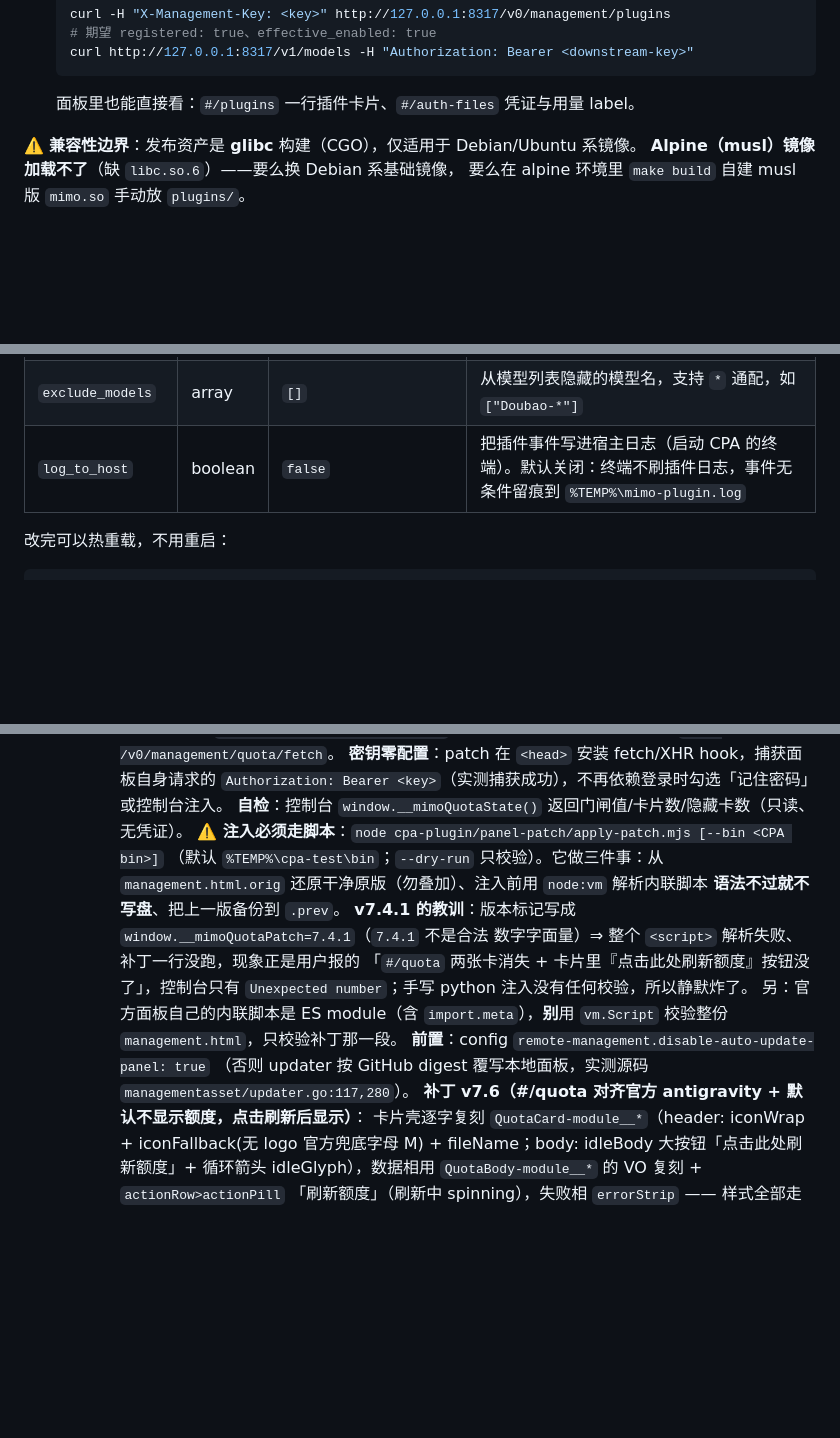
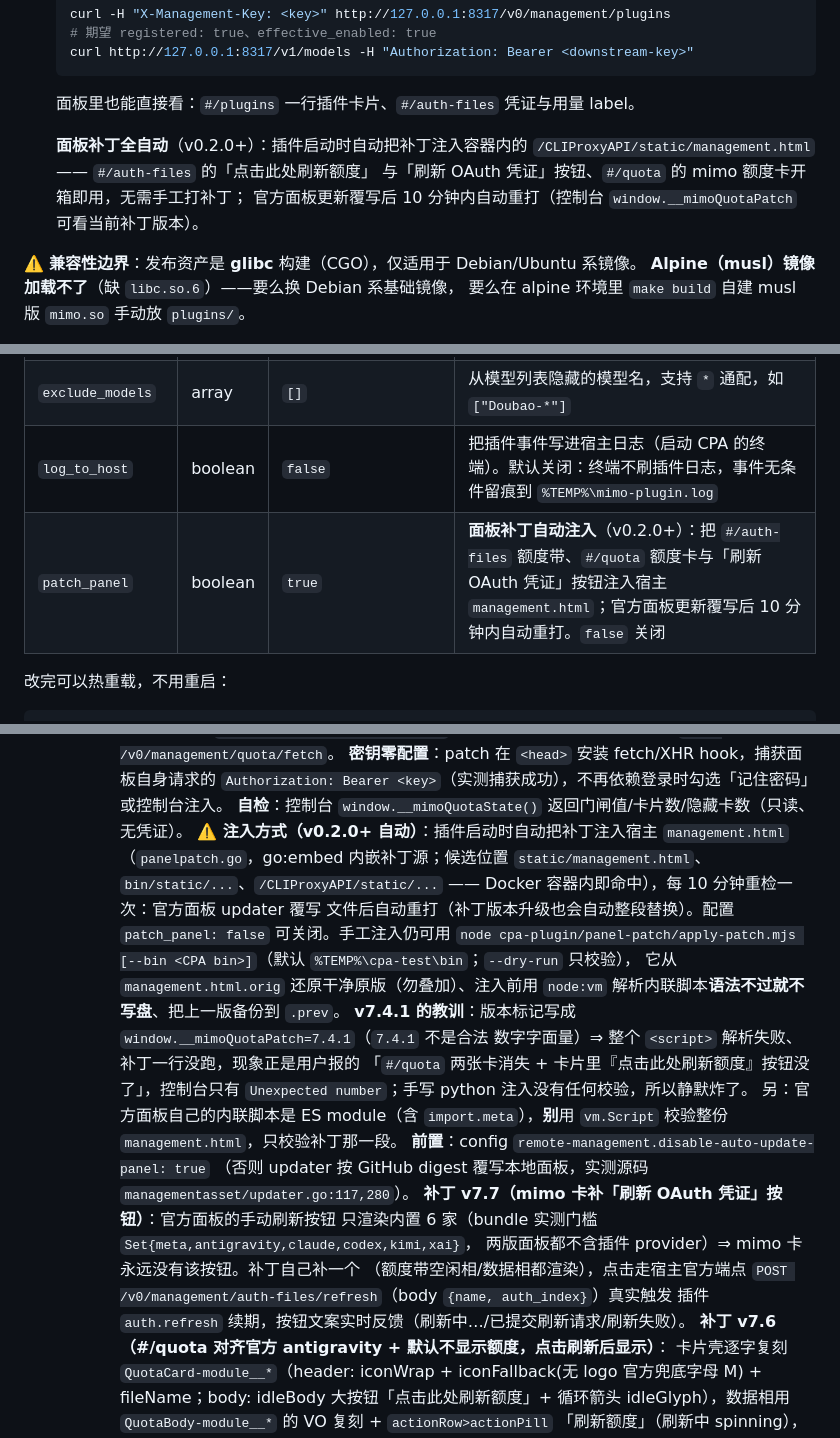
Before and after one commit to qizhuxu/xm2api, a Markdown page: cpa-plugin/README.md, 3 parts joined by grey strips. GitHub-like rendering; blank space fills up the shorter version.

Commit message:
docs(cpa-plugin): 同步 v0.2.0 文档 —— patch_panel 配置、面板自动注入、v7.7 按钮
- §3 配置项表新增 patch_panel（默认 true，面板补丁自动注入开关）；
- §7 补丁节：注入方式改为 v0.2.0+ 自动（panelpatch.go，候选位置含容器内
  /CLIProxyAPI/static），apply-patch.mjs 降为手工/校验工具；补 v7.7 说明
  （「刷新 OAuth 凭证」按钮 + 宿主官方端点 + 文案反馈）；
- §2.2.1 Docker 节：面板补丁全自动说明（含 window.__mimoQuotaPatch 自检法）。

````diff
--- a/cpa-plugin/README.md
+++ b/cpa-plugin/README.md
@@ -105,6 +105,12 @@ glibc 构建**完全兼容**（发布资产 `mimo.so` 最高只要求 `GLIBC_2.3
    ```
 
    面板里也能直接看：`#/plugins` 一行插件卡片、`#/auth-files` 凭证与用量 label。
+
+   **面板补丁全自动**（v0.2.0+）：插件启动时自动把补丁注入容器内的
+   `/CLIProxyAPI/static/management.html` —— `#/auth-files` 的「点击此处刷新额度」
+   与「刷新 OAuth 凭证」按钮、`#/quota` 的 mimo 额度卡开箱即用，无需手工打补丁；
+   官方面板更新覆写后 10 分钟内自动重打（控制台 `window.__mimoQuotaPatch`
+   可看当前补丁版本）。
 
 ⚠️ **兼容性边界**：发布资产是 **glibc** 构建（CGO），仅适用于 Debian/Ubuntu 系镜像。
 **Alpine（musl）镜像加载不了**（缺 `libc.so.6`）——要么换 Debian 系基础镜像，
@@ -244,6 +250,7 @@ curl -H "Authorization: Bearer <你的 api-key>" http://127.0.0.1:8317/v1/models
 | `model_ttl` | string | `10m` | 模型清单缓存时长 |
 | `exclude_models` | array | `[]` | 从模型列表隐藏的模型名，支持 `*` 通配，如 `["Doubao-*"]` |
 | `log_to_host` | boolean | `false` | 把插件事件写进宿主日志（启动 CPA 的终端）。默认关闭：终端不刷插件日志，事件无条件留痕到 `%TEMP%\mimo-plugin.log` |
+| `patch_panel` | boolean | `true` | **面板补丁自动注入**（v0.2.0+）：把 `#/auth-files` 额度带、`#/quota` 额度卡与「刷新 OAuth 凭证」按钮注入宿主 `management.html`；官方面板更新覆写后 10 分钟内自动重打。`false` 关闭 |
 
 改完可以热重载，不用重启：
 
@@ -598,10 +605,15 @@ CPA 升级后需重验。不想用图像时依旧可用 `exclude_models: ["Douba
      **密钥零配置**：patch 在 `<head>` 安装 fetch/XHR hook，捕获面板自身请求的
      `Authorization: Bearer <key>`（实测捕获成功），不再依赖登录时勾选「记住密码」或控制台注入。
      **自检**：控制台 `window.__mimoQuotaState()` 返回门闸值/卡片数/隐藏卡数（只读、无凭证）。
-     **⚠️ 注入必须走脚本**：`node cpa-plugin/panel-patch/apply-patch.mjs [--bin <CPA bin>]`
-     （默认 `%TEMP%\cpa-test\bin`；`--dry-run` 只校验）。它做三件事：从
-     `management.html.orig` 还原干净原版（勿叠加）、注入前用 `node:vm` 解析内联脚本
-     **语法不过就不写盘**、把上一版备份到 `.prev`。
+     **⚠️ 注入方式（v0.2.0+ 自动）**：插件启动时自动把补丁注入宿主
+     `management.html`（`panelpatch.go`，go:embed 内嵌补丁源；候选位置
+     `static/management.html`、`bin/static/...`、`/CLIProxyAPI/static/...`
+     —— Docker 容器内即命中），每 10 分钟重检一次：官方面板 updater 覆写
+     文件后自动重打（补丁版本升级也会自动整段替换）。配置 `patch_panel: false`
+     可关闭。手工注入仍可用 `node cpa-plugin/panel-patch/apply-patch.mjs
+     [--bin <CPA bin>]`（默认 `%TEMP%\cpa-test\bin`；`--dry-run` 只校验），
+     它从 `management.html.orig` 还原干净原版（勿叠加）、注入前用 `node:vm`
+     解析内联脚本**语法不过就不写盘**、把上一版备份到 `.prev`。
      **v7.4.1 的教训**：版本标记写成 `window.__mimoQuotaPatch=7.4.1`（`7.4.1` 不是合法
      数字字面量）⇒ 整个 `<script>` 解析失败、补丁一行没跑，现象正是用户报的
      「`#/quota` 两张卡消失 + 卡片里『点击此处刷新额度』按钮没了」，控制台只有
@@ -611,6 +623,12 @@ CPA 升级后需重验。不想用图像时依旧可用 `exclude_models: ["Douba
      **前置**：config `remote-management.disable-auto-update-panel: true`
      （否则 updater 按 GitHub digest 覆写本地面板，实测源码
      `managementasset/updater.go:117,280`）。
+     **补丁 v7.7（mimo 卡补「刷新 OAuth 凭证」按钮）**：官方面板的手动刷新按钮
+     只渲染内置 6 家（bundle 实测门槛 `Set{meta,antigravity,claude,codex,kimi,xai}`，
+     两版面板都不含插件 provider）⇒ mimo 卡永远没有该按钮。补丁自己补一个
+     （额度带空闲相/数据相都渲染），点击走宿主官方端点
+     `POST /v0/management/auth-files/refresh`（body `{name, auth_index}`）真实触发
+     插件 `auth.refresh` 续期，按钮文案实时反馈（刷新中…/已提交刷新请求/刷新失败）。
      **补丁 v7.6（#/quota 对齐官方 antigravity + 默认不显示额度，点击刷新后显示）**：
      卡片壳逐字复刻 `QuotaCard-module__*`（header: iconWrap + iconFallback(无 logo
      官方兜底字母 M) + fileName；body: idleBody 大按钮「点击此处刷新额度」+ 循环箭头
````
